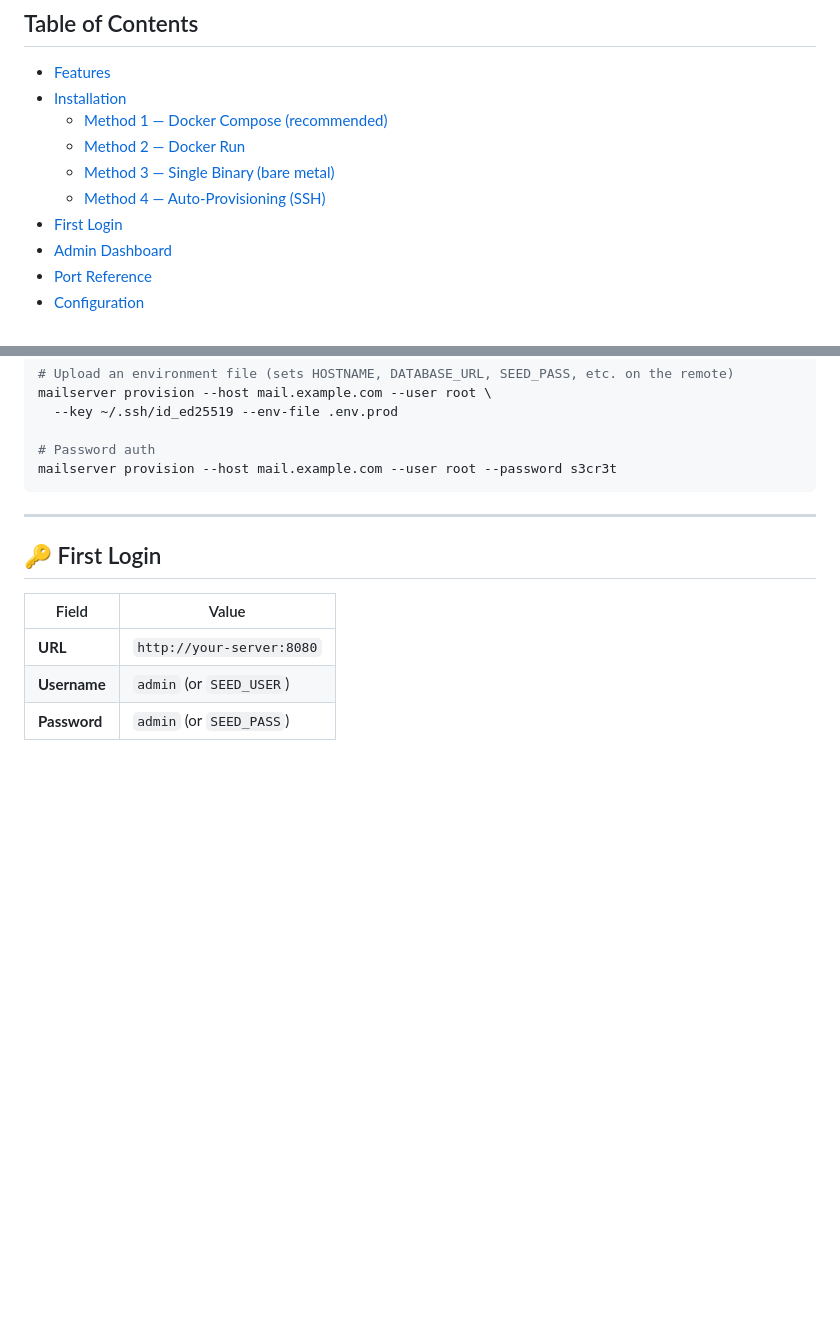
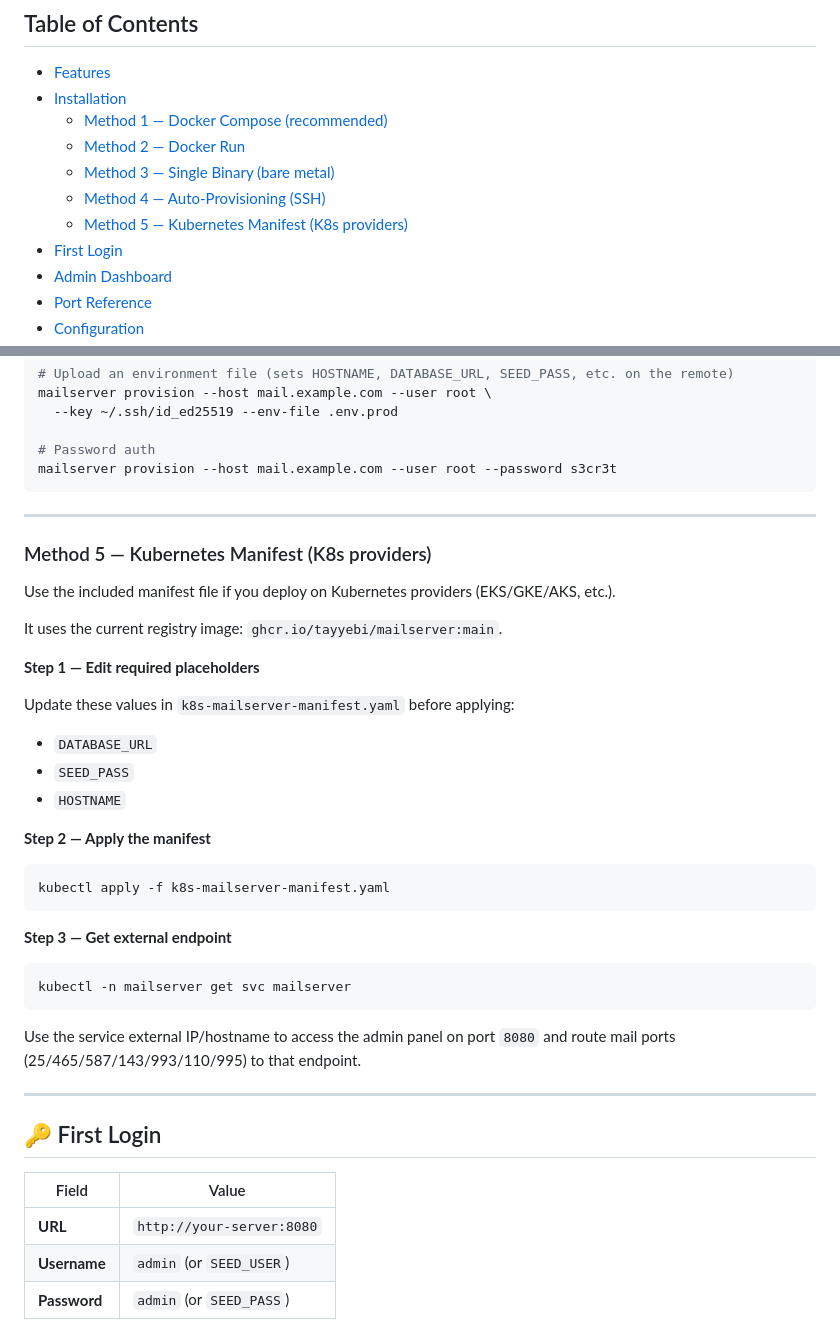
Before and after one commit to tayyebi/mailserver, a Markdown page: README.md, 2 parts joined by grey strips. Drawn GitHub-style; blank space fills up the shorter version.

Commit message:
Document Kubernetes manifest deployment method in README
Agent-Logs-Url: https://github.com/tayyebi/mailserver/sessions/0a2cf17e-d0a1-4cbf-851d-ecc46606d91e

Co-authored-by: tayyebi <14053493+tayyebi@users.noreply.github.com>

````diff
--- a/README.md
+++ b/README.md
@@ -26,6 +26,7 @@ Alpine · Postfix · Dovecot · OpenDKIM · Rust · PostgreSQL
   - [Method 2 — Docker Run](#method-2--docker-run)
   - [Method 3 — Single Binary (bare metal)](#method-3--single-binary-bare-metal)
   - [Method 4 — Auto-Provisioning (SSH)](#method-4--auto-provisioning-ssh)
+  - [Method 5 — Kubernetes Manifest (K8s providers)](#method-5--kubernetes-manifest-k8s-providers)
 - [First Login](#-first-login)
 - [Admin Dashboard](#-admin-dashboard)
 - [Port Reference](#-port-reference)
@@ -407,6 +408,35 @@ mailserver provision --host mail.example.com --user root --password s3cr3t
 
 ---
 
+### Method 5 — Kubernetes Manifest (K8s providers)
+
+Use the included manifest file if you deploy on Kubernetes providers (EKS/GKE/AKS, etc.).
+
+It uses the current registry image: `ghcr.io/tayyebi/mailserver:main`.
+
+**Step 1 — Edit required placeholders**
+
+Update these values in `k8s-mailserver-manifest.yaml` before applying:
+- `DATABASE_URL`
+- `SEED_PASS`
+- `HOSTNAME`
+
+**Step 2 — Apply the manifest**
+
+```bash
+kubectl apply -f k8s-mailserver-manifest.yaml
+```
+
+**Step 3 — Get external endpoint**
+
+```bash
+kubectl -n mailserver get svc mailserver
+```
+
+Use the service external IP/hostname to access the admin panel on port `8080` and route mail ports (25/465/587/143/993/110/995) to that endpoint.
+
+---
+
 ## 🔑 First Login
 
 | Field | Value |
````
